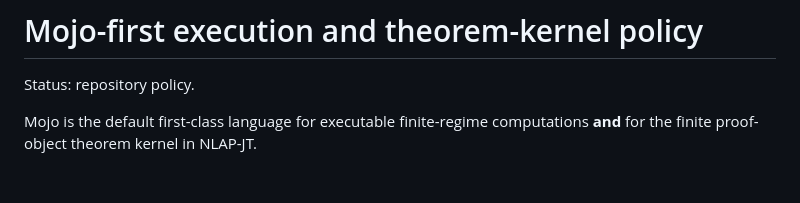
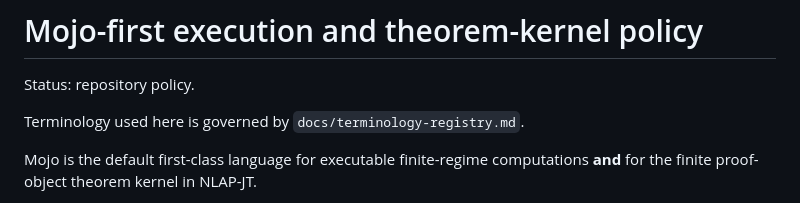
Before and after one commit to larsbx/NLAP-JT, a Markdown page: docs/mojo_first_execution_policy.md, the part around the change. GitHub-like rendering; blank space fills up the shorter version.

Commit message:
Finish terminology governance remediation

```diff
--- a/docs/mojo_first_execution_policy.md
+++ b/docs/mojo_first_execution_policy.md
@@ -1,6 +1,8 @@
 # Mojo-first execution and theorem-kernel policy
 
 Status: repository policy.
+
+Terminology used here is governed by `docs/terminology-registry.md`.
 
 Mojo is the default first-class language for executable finite-regime computations **and** for the finite proof-object theorem kernel in NLAP-JT.
 
```
